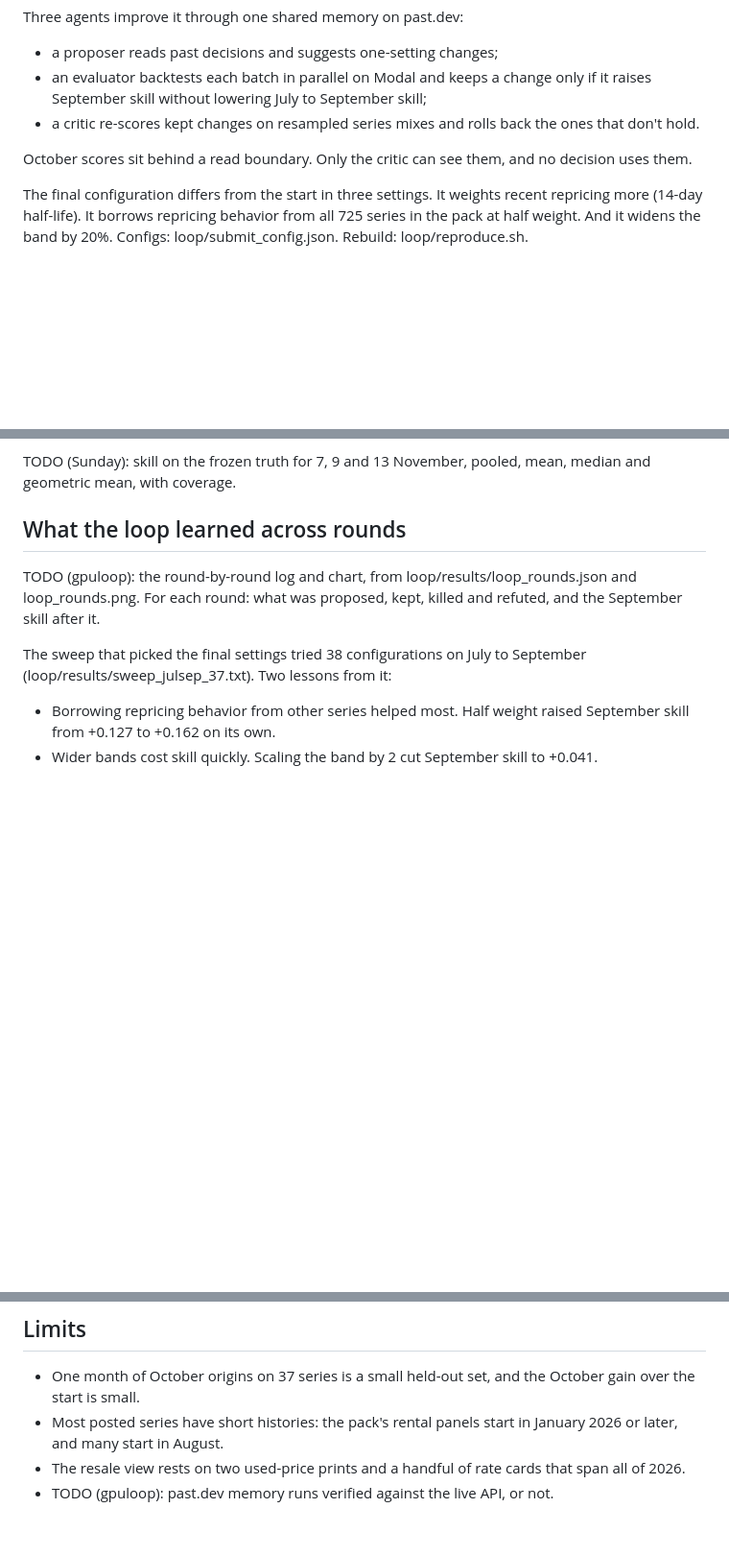
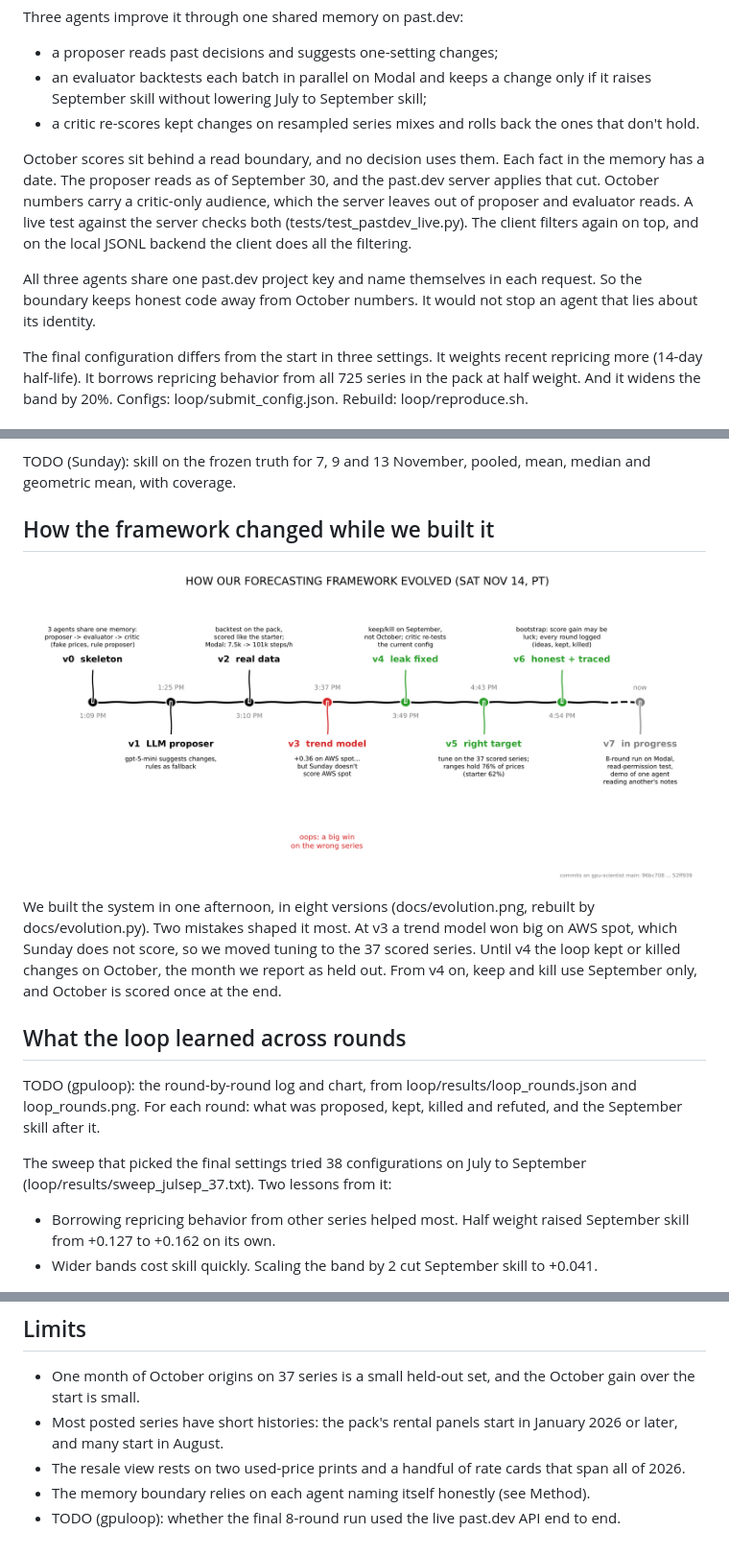
Before and after one commit to swappysh/gpu-scientist, a Markdown page: docs/FINDINGS.md, 3 parts joined by grey strips. Shown at 96% size. Drawn GitHub-style; pictures changed too: docs/evolution.png (added); blank space fills up the shorter version.

```diff
--- a/docs/FINDINGS.md
+++ b/docs/FINDINGS.md
@@ -18,7 +18,9 @@ Three agents improve it through one shared memory on past.dev:
 - an evaluator backtests each batch in parallel on Modal and keeps a change only if it raises September skill without lowering July to September skill;
 - a critic re-scores kept changes on resampled series mixes and rolls back the ones that don't hold.
 
-October scores sit behind a read boundary. Only the critic can see them, and no decision uses them.
+October scores sit behind a read boundary, and no decision uses them. Each fact in the memory has a date. The proposer reads as of September 30, and the past.dev server applies that cut. October numbers carry a critic-only audience, which the server leaves out of proposer and evaluator reads. A live test against the server checks both (tests/test_pastdev_live.py). The client filters again on top, and on the local JSONL backend the client does all the filtering.
+
+All three agents share one past.dev project key and name themselves in each request. So the boundary keeps honest code away from October numbers. It would not stop an agent that lies about its identity.
 
 The final configuration differs from the start in three settings. It weights recent repricing more (14-day half-life). It borrows repricing behavior from all 725 series in the pack at half weight. And it widens the band by 20%. Configs: loop/submit_config.json. Rebuild: loop/reproduce.sh.
 
@@ -44,6 +46,12 @@ October has 1,522 cells; Jul-Sep has 2,010. Source: loop/results/backtest.json,
 The interval comes from resampling the 37 series 10,000 times; 86% of resamples put the difference above zero. The final configuration has the lower loss on 22 of the 37 series. Source: loop/results/bootstrap_october_37.txt, script loop/scripts/bootstrap_october37.py.
 
 TODO (Sunday): skill on the frozen truth for 7, 9 and 13 November, pooled, mean, median and geometric mean, with coverage.
+
+## How the framework changed while we built it
+
+![How the forecasting framework evolved on Sat Nov 14](evolution.png)
+
+We built the system in one afternoon, in eight versions (docs/evolution.png, rebuilt by docs/evolution.py). Two mistakes shaped it most. At v3 a trend model won big on AWS spot, which Sunday does not score, so we moved tuning to the 37 scored series. Until v4 the loop kept or killed changes on October, the month we report as held out. From v4 on, keep and kill use September only, and October is scored once at the end.
 
 ## What the loop learned across rounds
 
@@ -78,4 +86,5 @@ We expect an H100 to rent for about $3/hr and sell for about $4,700 in November
 - One month of October origins on 37 series is a small held-out set, and the October gain over the start is small.
 - Most posted series have short histories: the pack's rental panels start in January 2026 or later, and many start in August.
 - The resale view rests on two used-price prints and a handful of rate cards that span all of 2026.
-- TODO (gpuloop): past.dev memory runs verified against the live API, or not.
+- The memory boundary relies on each agent naming itself honestly (see Method).
+- TODO (gpuloop): whether the final 8-round run used the live past.dev API end to end.
```
Also changed, not shown: docs/demo.md (+15 -13 lines), 2 other files.
